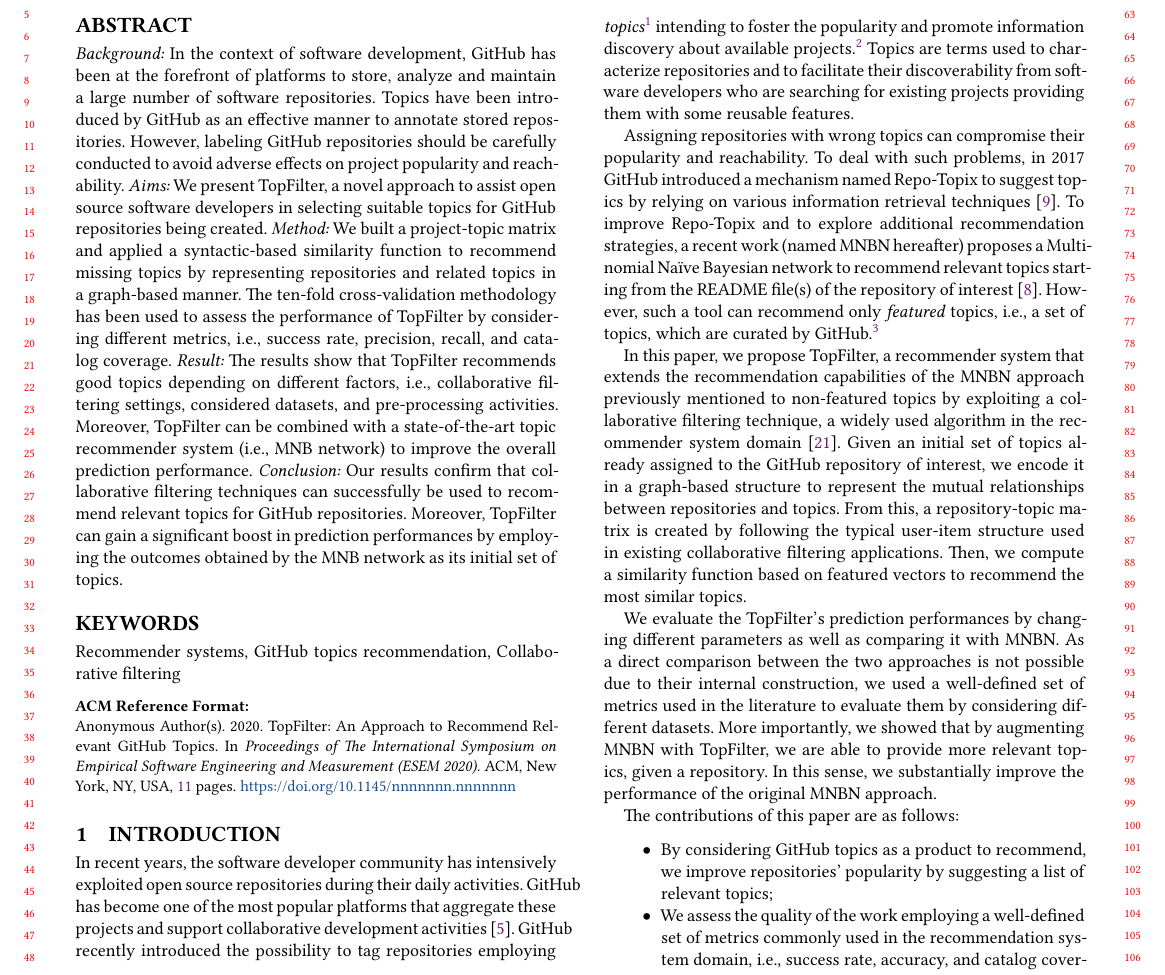
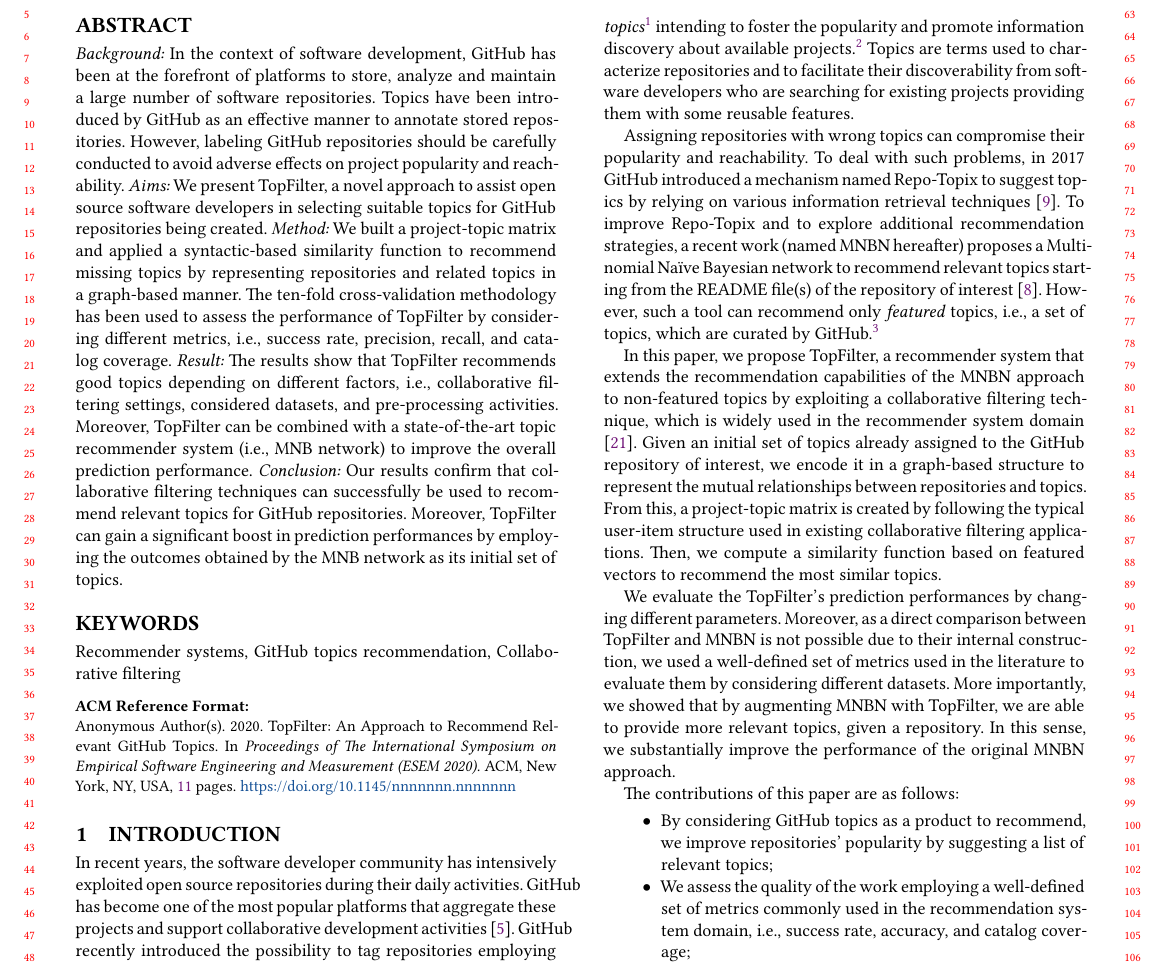
Before and after one commit to MDEGroup/ESEM2020, a LaTeX paper (ESEM2020.tex, which reads src/Introduction.tex): part of page 1 of 11, cut so that both start at the same text. Compiled offline with XeLaTeX.

Commit message:
Minors in the intro

```diff
--- a/src/Introduction.tex
+++ b/src/Introduction.tex
@@ -24,22 +24,21 @@ only \emph{featured} topics, \ie a set of topics, which are curated by
 
 
 In this paper, we propose \TF, a recommender system that extends the
-recommendation capabilities of the \MNB approach previously mentioned to
-non-featured topics by exploiting a collaborative filtering technique, a widely used
-algorithm in the recommender system domain
+recommendation capabilities of the \MNB approach to
+non-featured topics by exploiting a collaborative filtering technique, which is
+widely used in the recommender system domain
 \cite{Schafer:2007:CFR:1768197.1768208}. Given an initial set of topics already
 assigned to the \GH repository of interest, we encode it in a graph-based
 structure to represent the mutual relationships between repositories and
-topics. From this, a repository-topic matrix is created by following the
+topics. From this, a project-topic matrix is created by following the
 typical user-item structure used in existing collaborative filtering
 applications. Then, we compute a similarity function based on featured vectors
 to recommend the most similar topics.
 
-We evaluate the \TF's prediction performances by changing different parameters
-as well as comparing it with \MNB. As a direct comparison between the two approaches %, \ie \MNB and \TF
-is not
-possible due to their internal construction,
-we used a well-defined set of metrics used in the literature to evaluate them by
+We evaluate the \TF's prediction performances by changing different parameters.
+Moreover, as a direct comparison between \TF and \MNB is not
+possible due to their internal construction, we used a well-defined set of
+metrics used in the literature to evaluate them by
 considering different datasets. More importantly, we showed that by augmenting \MNB with \TF, we are able to provide more relevant topics, given a repository. In this sense, we substantially improve the performance of the original \MNB approach.
 
 %Furthermore, we also investigated the combined
```
Also changed, not shown: src/Introduction.tex (3 more changed lines).
